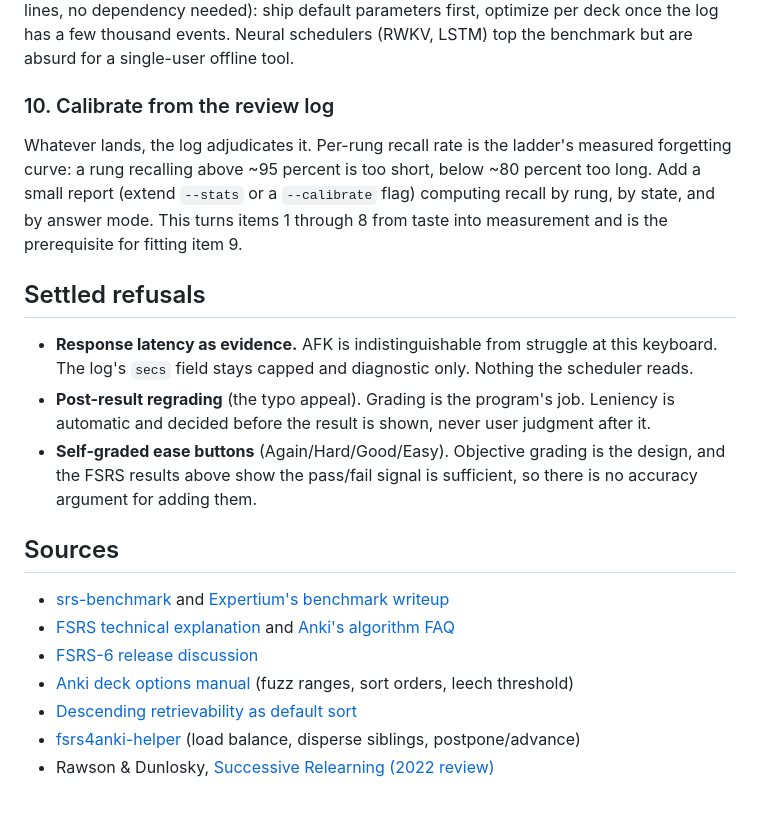
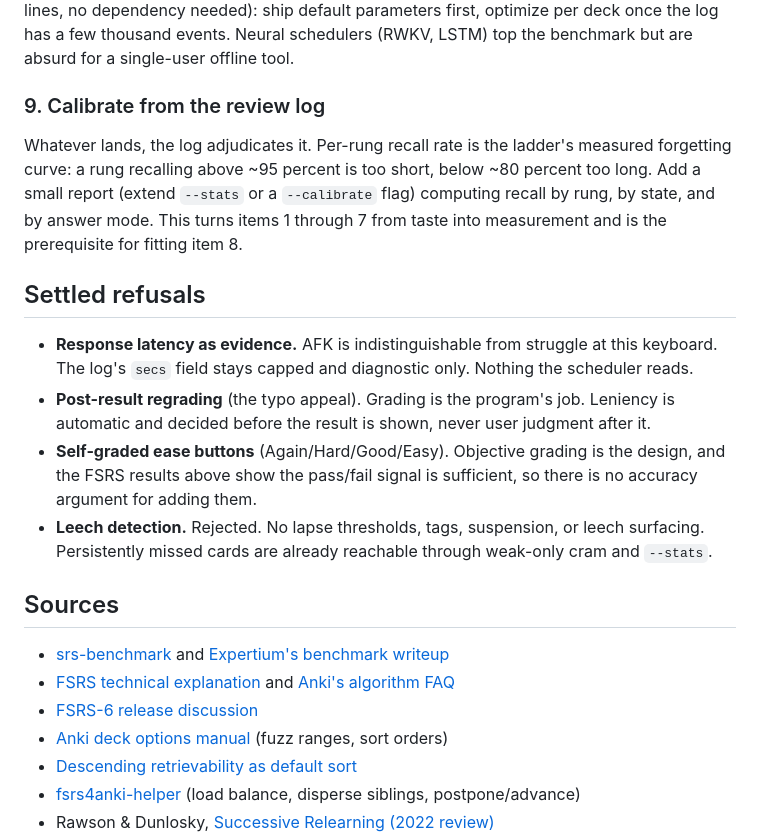
Before and after one commit to wickedjargon/study, a Markdown page: SCHEDULING.md, the part around one of its changes. GitHub-like rendering; blank space fills up the shorter version.

```diff
--- a/SCHEDULING.md
+++ b/SCHEDULING.md
@@ -143,14 +133,14 @@ ship default parameters first, optimize per deck once the log has a few
 thousand events. Neural schedulers (RWKV, LSTM) top the benchmark but are
 absurd for a single-user offline tool.
 
-### 10. Calibrate from the review log
+### 9. Calibrate from the review log
 
 Whatever lands, the log adjudicates it. Per-rung recall rate is the
 ladder's measured forgetting curve: a rung recalling above ~95 percent is
 too short, below ~80 percent too long. Add a small report (extend
 `--stats` or a `--calibrate` flag) computing recall by rung, by state,
-and by answer mode. This turns items 1 through 8 from taste into
-measurement and is the prerequisite for fitting item 9.
+and by answer mode. This turns items 1 through 7 from taste into
+measurement and is the prerequisite for fitting item 8.
 
 ## Settled refusals
 
@@ -163,6 +153,9 @@ measurement and is the prerequisite for fitting item 9.
 - **Self-graded ease buttons** (Again/Hard/Good/Easy). Objective grading
   is the design, and the FSRS results above show the pass/fail signal is
   sufficient, so there is no accuracy argument for adding them.
+- **Leech detection.** Rejected. No lapse thresholds, tags, suspension,
+  or leech surfacing. Persistently missed cards are already reachable
+  through weak-only cram and `--stats`.
 
 ## Sources
 
@@ -172,7 +165,7 @@ measurement and is the prerequisite for fitting item 9.
   and [Anki's algorithm FAQ](https://faqs.ankiweb.net/what-spaced-repetition-algorithm)
 - [FSRS-6 release discussion](https://github.com/orgs/open-spaced-repetition/discussions/30)
 - [Anki deck options manual](https://docs.ankiweb.net/deck-options.html)
-  (fuzz ranges, sort orders, leech threshold)
+  (fuzz ranges, sort orders)
 - [Descending retrievability as default sort](https://github.com/ankitects/anki/issues/3460)
 - [fsrs4anki-helper](https://github.com/open-spaced-repetition/fsrs4anki-helper)
   (load balance, disperse siblings, postpone/advance)
```
Also changed, not shown: other parts of SCHEDULING.md (+6 -16 lines).
